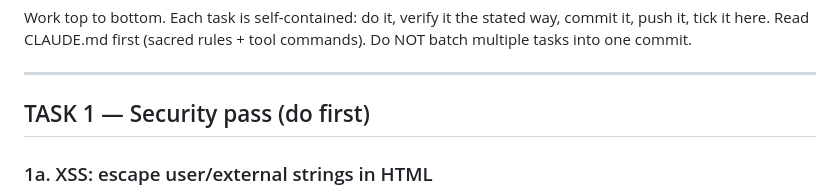
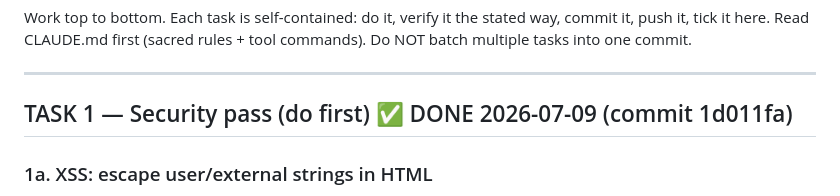
Before and after one commit to Gavuzzi/finance-budget-forecast, a Markdown page: HANDOFF-fixes.md, the part around the change. GitHub-like rendering.

Commit message:
ROADMAP/HANDOFF: mark Task 1 (security pass) done
Co-Authored-By: Claude Sonnet 5 <noreply@anthropic.com>

```diff
--- a/HANDOFF-fixes.md
+++ b/HANDOFF-fixes.md
@@ -6,7 +6,7 @@ multiple tasks into one commit.
 
 ---
 
-## TASK 1 — Security pass (do first)
+## TASK 1 — Security pass (do first) ✅ DONE 2026-07-09 (commit 1d011fa)
 
 ### 1a. XSS: escape user/external strings in HTML
 **Problem:** UI is built with `innerHTML` and interpolates strings we don't control:
```
Also changed, not shown: ROADMAP.md (+1 -1 lines).
